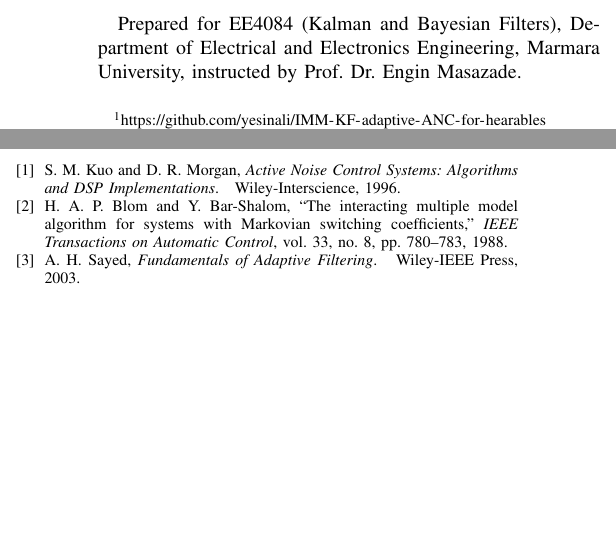
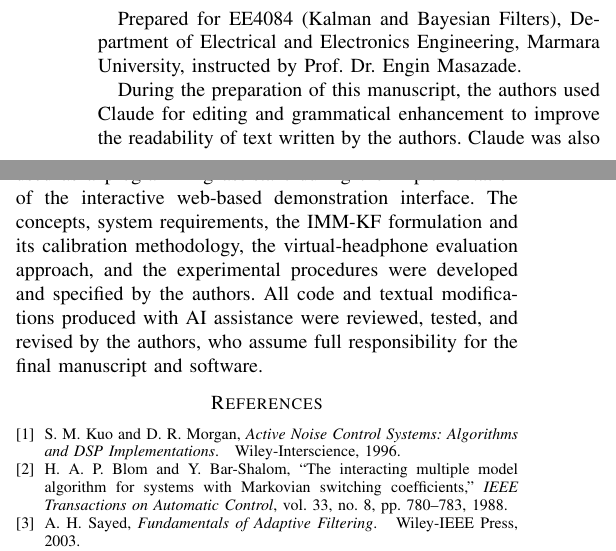
Before and after one commit to yesinali/IMM-KF-adaptive-ANC-for-hearables, a LaTeX paper (report/paper.tex): two parts of the columns of page 6 of 6, joined at a grey line, cut so that both start at the same text, the shorter picture padded with empty space. Compiled offline with pdfLaTeX; a missing font is replaced by an installed copy or a similar font; a LaTeX package or settings file that is missing is left out.

Commit message:
Report: add AI-use disclosure to the Acknowledgment section
States that Claude was used for editing/grammar of author-written text and as
a programming assistant on the interactive demo interface; concepts, the
IMM-KF formulation, calibration methodology, evaluation approach and
experimental procedures are the authors own, and all AI-assisted output was
reviewed, tested and revised by the authors.

Co-Authored-By: Claude Fable 5 <noreply@anthropic.com>

```diff
--- a/report/paper.tex
+++ b/report/paper.tex
@@ -554,6 +554,17 @@ Prepared for EE4084 (Kalman and Bayesian Filters), Department of Electrical and
 Electronics Engineering, Marmara University, instructed by Prof.\ Dr.\ Engin
 Masazade.
 
+During the preparation of this manuscript, the authors used Claude for editing
+and grammatical enhancement to improve the readability of text written by the
+authors. Claude was also used as a programming assistant during the
+implementation of the interactive web-based demonstration interface. The
+concepts, system requirements, the IMM-KF formulation and its calibration
+methodology, the virtual-headphone evaluation approach, and the experimental
+procedures were developed and specified by the authors. All code and textual
+modifications produced with AI assistance were reviewed, tested, and revised by
+the authors, who assume full responsibility for the final manuscript and
+software.
+
 \bibliographystyle{IEEEtran}
 \bibliography{refs}
 
```
Also changed, not shown: report/paper.pdf.
